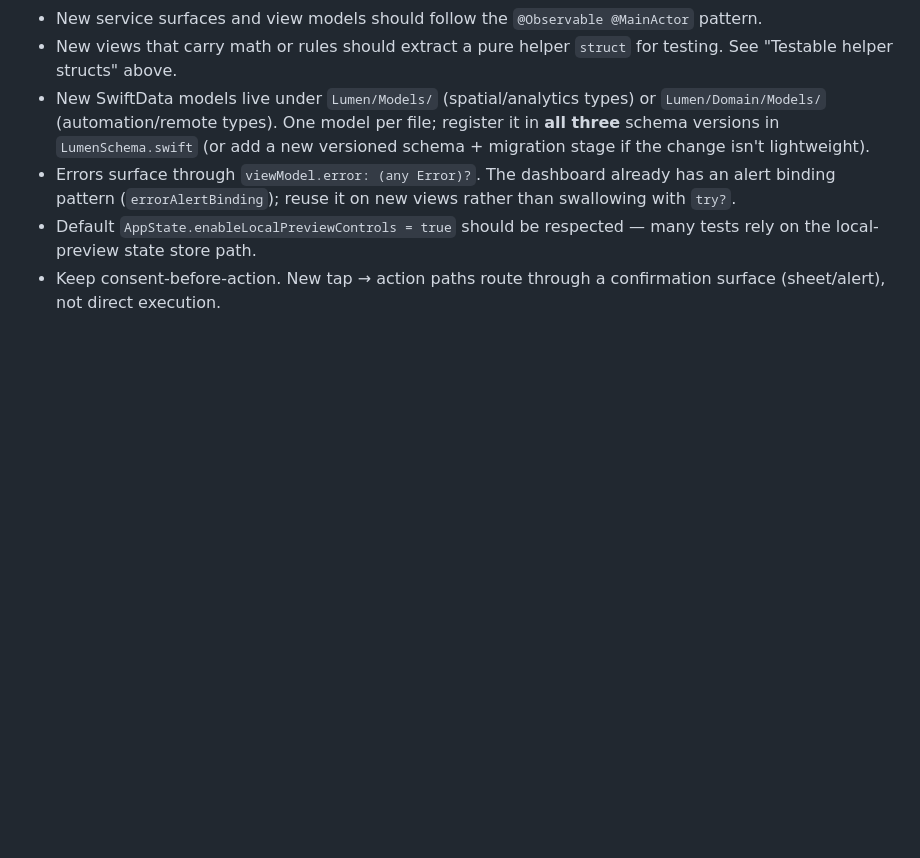
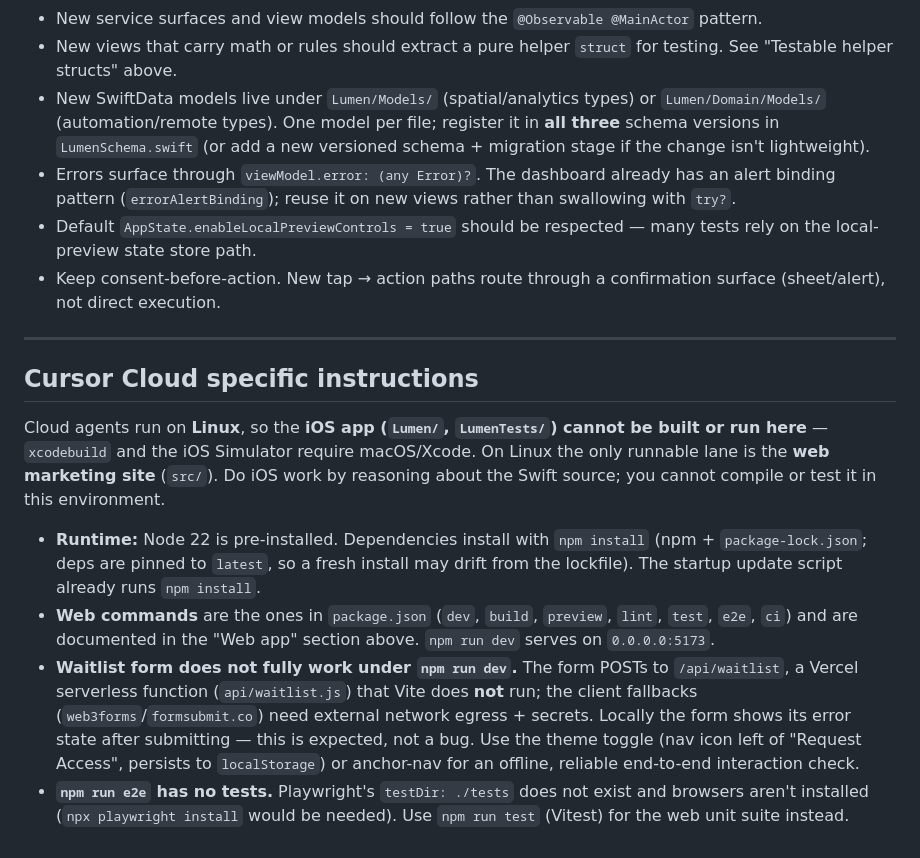
Before and after one commit to mohabbis/Lumen, a Markdown page: AGENTS.md, the part around the change. GitHub-like rendering; blank space fills up the shorter version.

Commit message:
docs: add Cursor Cloud setup instructions for web lane
Co-authored-by: Muhammad Rafiq <mohabbis@users.noreply.github.com>

```diff
--- a/AGENTS.md
+++ b/AGENTS.md
@@ -243,3 +243,14 @@ Single-page React/Vite app — no router, anchor-scroll only. Entry is `src/main
 - Errors surface through `viewModel.error: (any Error)?`. The dashboard already has an alert binding pattern (`errorAlertBinding`); reuse it on new views rather than swallowing with `try?`.
 - Default `AppState.enableLocalPreviewControls = true` should be respected — many tests rely on the local-preview state store path.
 - Keep consent-before-action. New tap → action paths route through a confirmation surface (sheet/alert), not direct execution.
+
+---
+
+## Cursor Cloud specific instructions
+
+Cloud agents run on **Linux**, so the **iOS app (`Lumen/`, `LumenTests/`) cannot be built or run here** — `xcodebuild` and the iOS Simulator require macOS/Xcode. On Linux the only runnable lane is the **web marketing site** (`src/`). Do iOS work by reasoning about the Swift source; you cannot compile or test it in this environment.
+
+- **Runtime:** Node 22 is pre-installed. Dependencies install with `npm install` (npm + `package-lock.json`; deps are pinned to `latest`, so a fresh install may drift from the lockfile). The startup update script already runs `npm install`.
+- **Web commands** are the ones in `package.json` (`dev`, `build`, `preview`, `lint`, `test`, `e2e`, `ci`) and are documented in the "Web app" section above. `npm run dev` serves on `0.0.0.0:5173`.
+- **Waitlist form does not fully work under `npm run dev`.** The form POSTs to `/api/waitlist`, a Vercel serverless function (`api/waitlist.js`) that Vite does **not** run; the client fallbacks (`web3forms`/`formsubmit.co`) need external network egress + secrets. Locally the form shows its error state after submitting — this is expected, not a bug. Use the theme toggle (nav icon left of "Request Access", persists to `localStorage`) or anchor-nav for an offline, reliable end-to-end interaction check.
+- **`npm run e2e` has no tests.** Playwright's `testDir: ./tests` does not exist and browsers aren't installed (`npx playwright install` would be needed). Use `npm run test` (Vitest) for the web unit suite instead.
```
Also changed, not shown: CLAUDE.md (+11 -0 lines).
